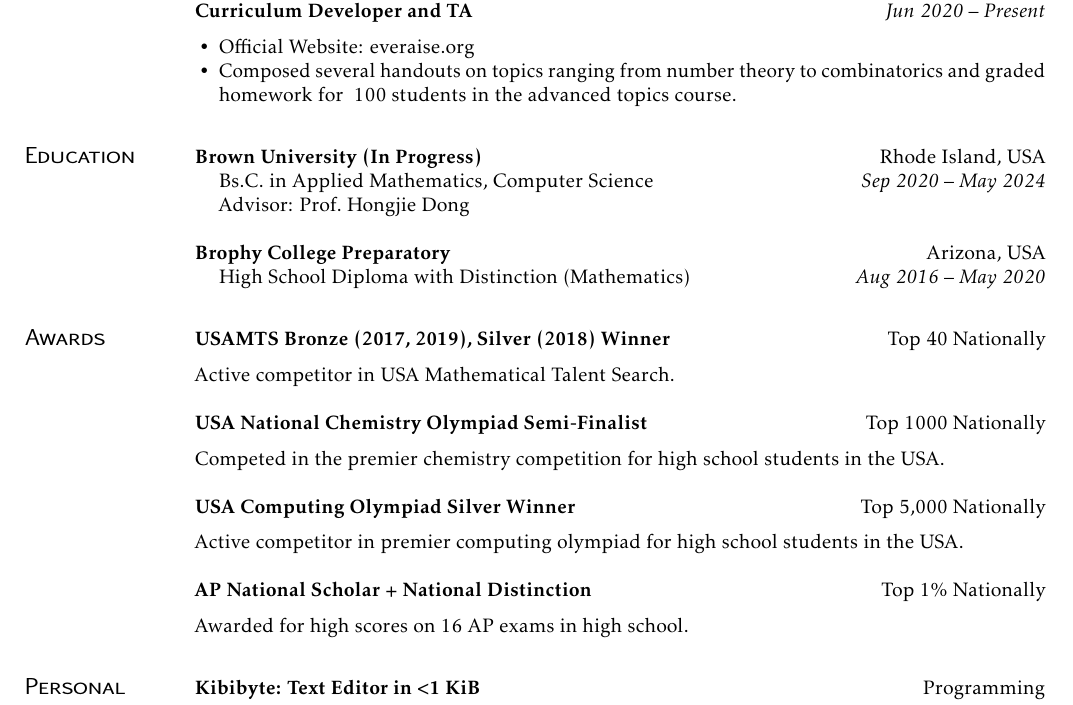
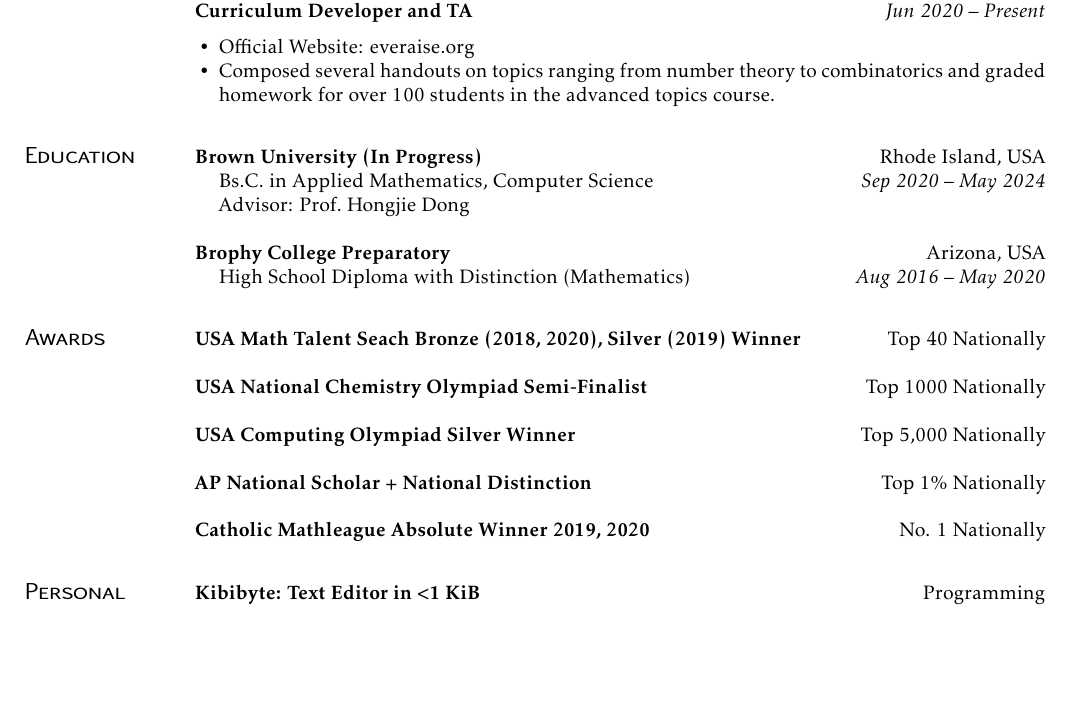
Before and after one commit to alizma/resume_stuff, a LaTeX document (main.tex): part of the page, cut so that both start at the same text, the shorter picture padded with empty space. Compiled offline with pdfLaTeX.

Commit message:
revamped awards section

```diff
--- a/main.tex
+++ b/main.tex
@@ -36,7 +36,7 @@ Provided weekly feedback on problem sets and held weekly office hours for a clas
 
 \begin{itemize}
   \item Official Website: \href{everaise.org}{everaise.org}
-  \item Composed several handouts on topics ranging from number theory to combinatorics and graded homework for ~100 students in the advanced topics course.
+  \item Composed several handouts on topics ranging from number theory to combinatorics and graded homework for over 100 students in the advanced topics course.
 \end{itemize}
 
 \section{Education}
@@ -55,17 +55,15 @@ Provided weekly feedback on problem sets and held weekly office hours for a clas
 \end{itemize}
 
 \section{Awards}
-\subsection{USAMTS Bronze (2017, 2019), Silver (2018) Winner}[Top 40 Nationally]
-Active competitor in USA Mathematical Talent Search.
+\subsection{USA Math Talent Seach Bronze (2018, 2020), Silver (2019) Winner}[Top 40 Nationally]
 
 \subsection{USA National Chemistry Olympiad Semi-Finalist}[Top 1000 Nationally]
-Competed in the premier chemistry competition for high school students in the USA.
 
 \subsection{USA Computing Olympiad Silver Winner}[Top 5,000 Nationally]
-Active competitor in premier computing olympiad for high school students in the USA.
 
 \subsection{AP National Scholar + National Distinction}[Top 1\% Nationally]
-Awarded for high scores on 16 AP exams in high school.
+
+\subsection{Catholic Mathleague Absolute Winner 2019, 2020}[No. 1 Nationally]
 
 \section{Personal \\ Projects}
 
```
Also changed, not shown: Izmailov_Resume_April_2021_completed.pdf (deleted), Izmailov_Resume_April_2021_final.pdf (added).
